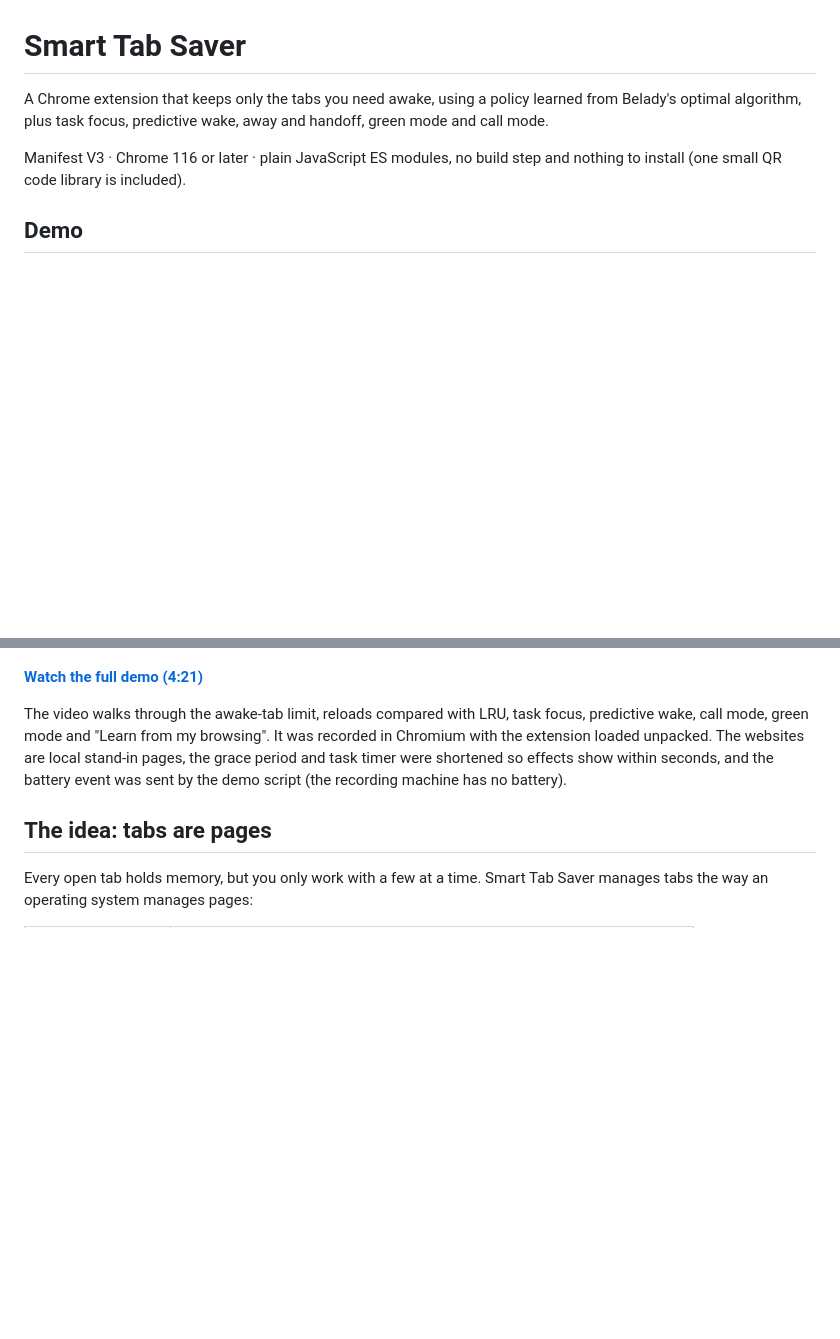
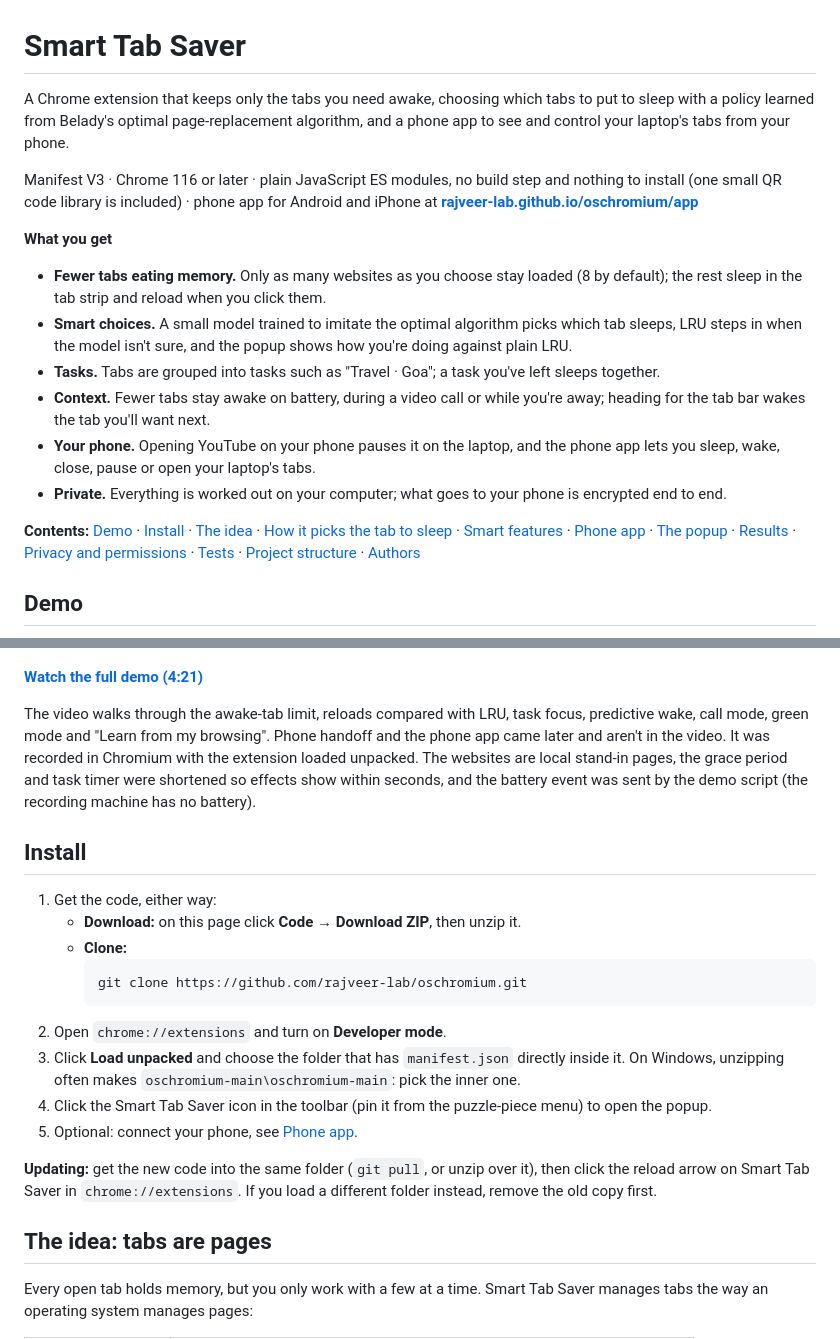
Before and after one commit to rajveer-lab/oschromium, a Markdown page: README.md, 2 parts joined by grey strips. GitHub-like rendering; blank space fills up the shorter version.

Commit message:
Refresh the README: what you get, contents, install and updating

````diff
--- a/README.md
+++ b/README.md
@@ -1,8 +1,19 @@
 # Smart Tab Saver
 
-A Chrome extension that keeps only the tabs you need awake, using a policy learned from Belady's optimal algorithm, plus task focus, predictive wake, away and handoff, green mode and call mode.
+A Chrome extension that keeps only the tabs you need awake, choosing which tabs to put to sleep with a policy learned from Belady's optimal page-replacement algorithm, and a phone app to see and control your laptop's tabs from your phone.
 
-Manifest V3 · Chrome 116 or later · plain JavaScript ES modules, no build step and nothing to install (one small QR code library is included).
+Manifest V3 · Chrome 116 or later · plain JavaScript ES modules, no build step and nothing to install (one small QR code library is included) · phone app for Android and iPhone at **[rajveer-lab.github.io/oschromium/app](https://rajveer-lab.github.io/oschromium/app/)**
+
+**What you get**
+
+- **Fewer tabs eating memory.** Only as many websites as you choose stay loaded (8 by default); the rest sleep in the tab strip and reload when you click them.
+- **Smart choices.** A small model trained to imitate the optimal algorithm picks which tab sleeps, LRU steps in when the model isn't sure, and the popup shows how you're doing against plain LRU.
+- **Tasks.** Tabs are grouped into tasks such as "Travel · Goa"; a task you've left sleeps together.
+- **Context.** Fewer tabs stay awake on battery, during a video call or while you're away; heading for the tab bar wakes the tab you'll want next.
+- **Your phone.** Opening YouTube on your phone pauses it on the laptop, and the phone app lets you sleep, wake, close, pause or open your laptop's tabs.
+- **Private.** Everything is worked out on your computer; what goes to your phone is encrypted end to end.
+
+**Contents:** [Demo](#demo) · [Install](#install) · [The idea](#the-idea-tabs-are-pages) · [How it picks the tab to sleep](#how-it-picks-the-tab-to-sleep) · [Smart features](#smart-features) · [Phone app](#phone-app) · [The popup](#the-popup) · [Results](#results) · [Privacy and permissions](#privacy-and-permissions) · [Tests](#tests) · [Project structure](#project-structure) · [Authors](#authors)
 
 ## Demo
 
@@ -10,7 +21,22 @@ Manifest V3 · Chrome 116 or later · plain JavaScript ES modules, no build step
 
 **[Watch the full demo (4:21)](https://drive.google.com/file/d/1zC7HcSF-0APsv2wK4xu38vv_f1qBksJv/view?usp=sharing)**
 
-The video walks through the awake-tab limit, reloads compared with LRU, task focus, predictive wake, call mode, green mode and "Learn from my browsing". It was recorded in Chromium with the extension loaded unpacked. The websites are local stand-in pages, the grace period and task timer were shortened so effects show within seconds, and the battery event was sent by the demo script (the recording machine has no battery).
+The video walks through the awake-tab limit, reloads compared with LRU, task focus, predictive wake, call mode, green mode and "Learn from my browsing". Phone handoff and the phone app came later and aren't in the video. It was recorded in Chromium with the extension loaded unpacked. The websites are local stand-in pages, the grace period and task timer were shortened so effects show within seconds, and the battery event was sent by the demo script (the recording machine has no battery).
+
+## Install
+
+1. Get the code, either way:
+   - **Download:** on this page click **Code → Download ZIP**, then unzip it.
+   - **Clone:**
+     ```bash
+     git clone https://github.com/rajveer-lab/oschromium.git
+     ```
+2. Open `chrome://extensions` and turn on **Developer mode**.
+3. Click **Load unpacked** and choose the folder that has `manifest.json` directly inside it. On Windows, unzipping often makes `oschromium-main\oschromium-main`: pick the inner one.
+4. Click the Smart Tab Saver icon in the toolbar (pin it from the puzzle-piece menu) to open the popup.
+5. Optional: connect your phone, see [Phone app](#phone-app).
+
+**Updating:** get the new code into the same folder (`git pull`, or unzip over it), then click the reload arrow on Smart Tab Saver in `chrome://extensions`. If you load a different folder instead, remove the old copy first.
 
 ## The idea: tabs are pages
 
````
Also changed, not shown: other parts of README.md (+2 -11 lines).
